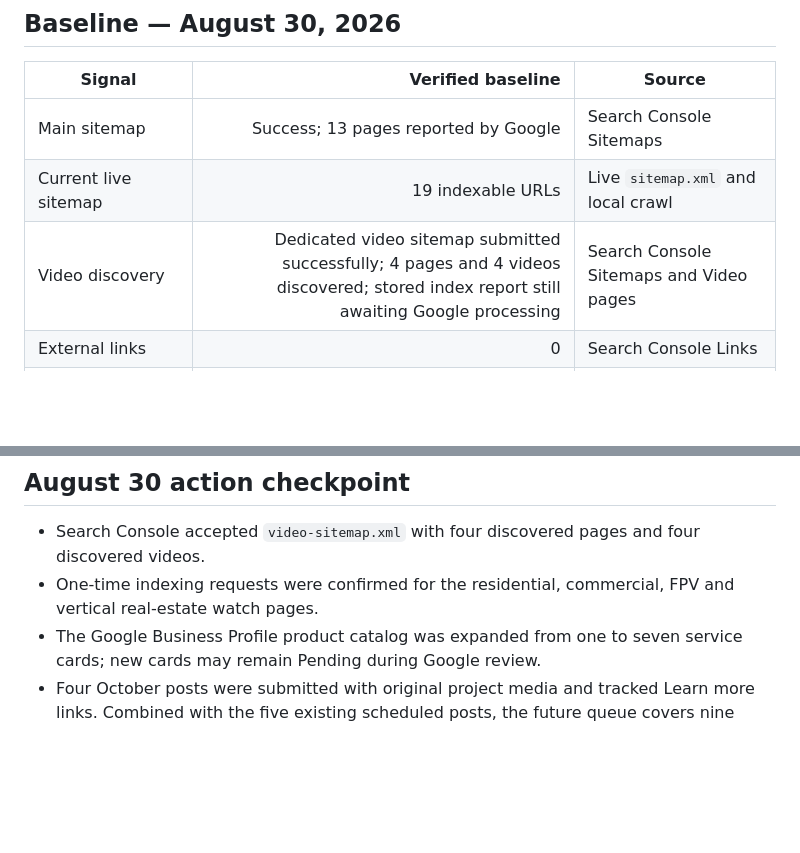
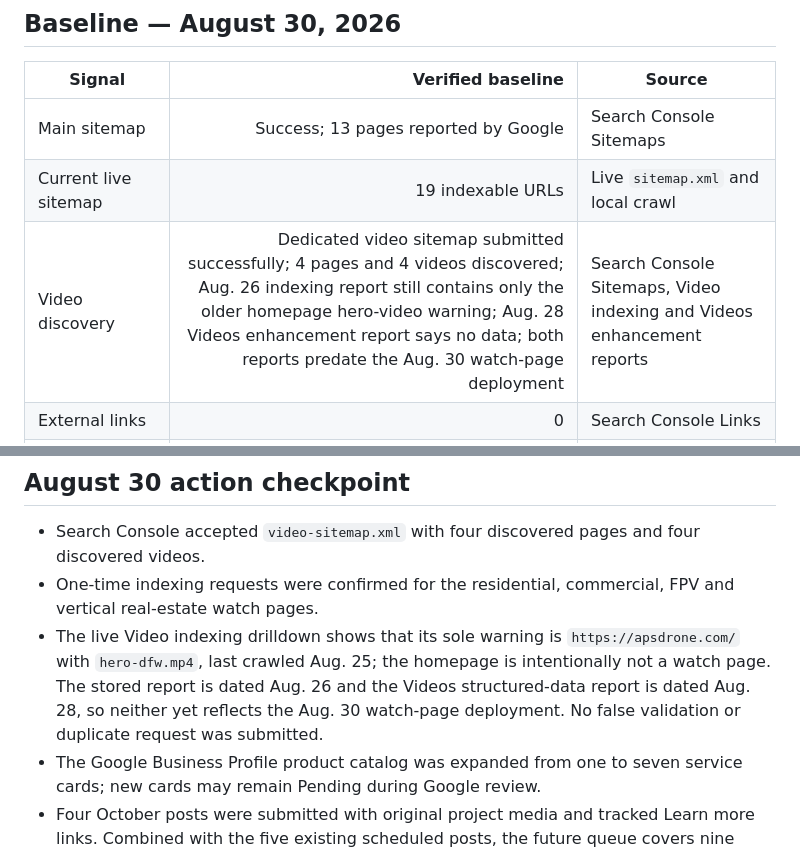
Before and after one commit to atiftaftaf/apsdrone-website, a Markdown page: marketing-kit/google-weekly-monitoring-2026.md, 2 parts joined by grey strips. Drawn GitHub-style; blank space fills up the shorter version.

Commit message:
Clarify Search Console video processing baseline

```diff
--- a/marketing-kit/google-weekly-monitoring-2026.md
+++ b/marketing-kit/google-weekly-monitoring-2026.md
@@ -8,7 +8,7 @@ Use this log once per week, preferably Monday morning, with the same Search Cons
 |---|---:|---|
 | Main sitemap | Success; 13 pages reported by Google | Search Console Sitemaps |
 | Current live sitemap | 19 indexable URLs | Live `sitemap.xml` and local crawl |
-| Video discovery | Dedicated video sitemap submitted successfully; 4 pages and 4 videos discovered; stored index report still awaiting Google processing | Search Console Sitemaps and Video pages |
+| Video discovery | Dedicated video sitemap submitted successfully; 4 pages and 4 videos discovered; Aug. 26 indexing report still contains only the older homepage hero-video warning; Aug. 28 Videos enhancement report says no data; both reports predate the Aug. 30 watch-page deployment | Search Console Sitemaps, Video indexing and Videos enhancement reports |
 | External links | 0 | Search Console Links |
 | Dallas services page | 257 impressions; 0 clicks; 0% CTR; average position 50.3 | Search Console page filter, July 27–August 28 |
 | `dallas drone services` | 46 impressions; average position 20.7 | Search Console query filter |
@@ -38,6 +38,7 @@ Use this log once per week, preferably Monday morning, with the same Search Cons
 
 - Search Console accepted `video-sitemap.xml` with four discovered pages and four discovered videos.
 - One-time indexing requests were confirmed for the residential, commercial, FPV and vertical real-estate watch pages.
+- The live Video indexing drilldown shows that its sole warning is `https://apsdrone.com/` with `hero-dfw.mp4`, last crawled Aug. 25; the homepage is intentionally not a watch page. The stored report is dated Aug. 26 and the Videos structured-data report is dated Aug. 28, so neither yet reflects the Aug. 30 watch-page deployment. No false validation or duplicate request was submitted.
 - The Google Business Profile product catalog was expanded from one to seven service cards; new cards may remain Pending during Google review.
 - Four October posts were submitted with original project media and tracked Learn more links. Combined with the five existing scheduled posts, the future queue covers nine weekly dates from August 31 through October 26.
 - The Business Profile now saves the verified Instagram, active Facebook and TikTok identities. Google also completed review of the public business number and shows `sms:+18329389570` as the active Primary texting destination.
```
Also changed, not shown: marketing-kit/google-growth-requirements-audit-2026-08-30.md (+1 -1 lines).
